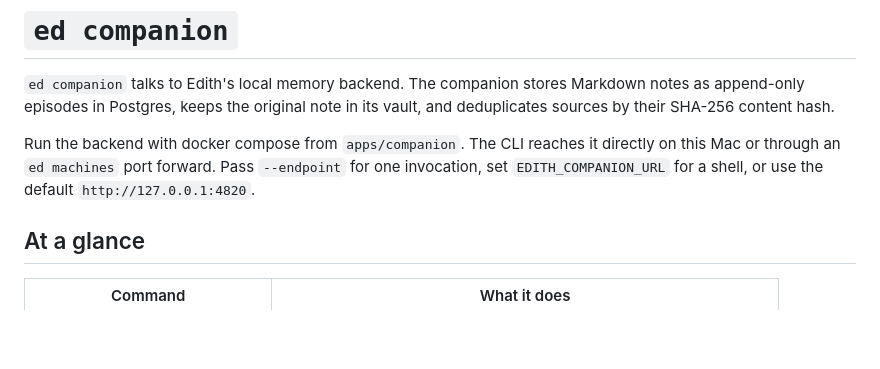
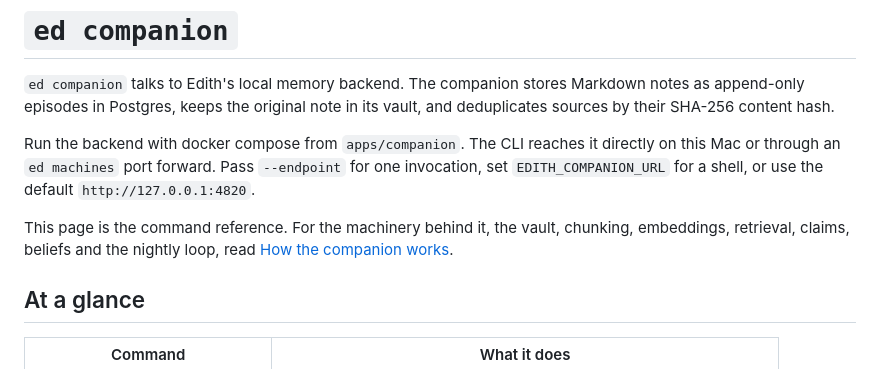
Before and after one commit to namannn04/edith, a Markdown page: docs/cli/companion.md, the part around the change. GitHub-like rendering; blank space fills up the shorter version.

```diff
--- a/docs/cli/companion.md
+++ b/docs/cli/companion.md
@@ -8,6 +8,10 @@ Run the backend with docker compose from `apps/companion`. The CLI reaches it
 directly on this Mac or through an `ed machines` port forward. Pass
 `--endpoint` for one invocation, set `EDITH_COMPANION_URL` for a shell, or use
 the default `http://127.0.0.1:4820`.
+
+This page is the command reference. For the machinery behind it, the vault,
+chunking, embeddings, retrieval, claims, beliefs and the nightly loop, read
+[How the companion works](./companion-concepts.md).
 
 ## At a glance
 
```
Also changed, not shown: docs/cli/README.md (+1 -0 lines).
